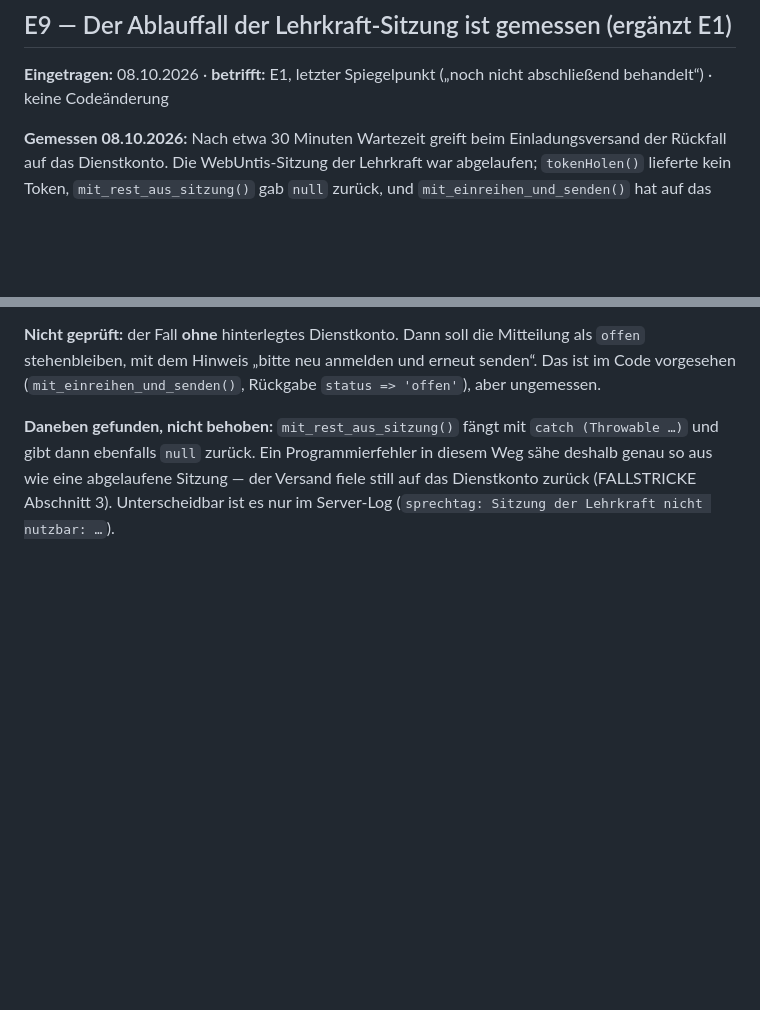
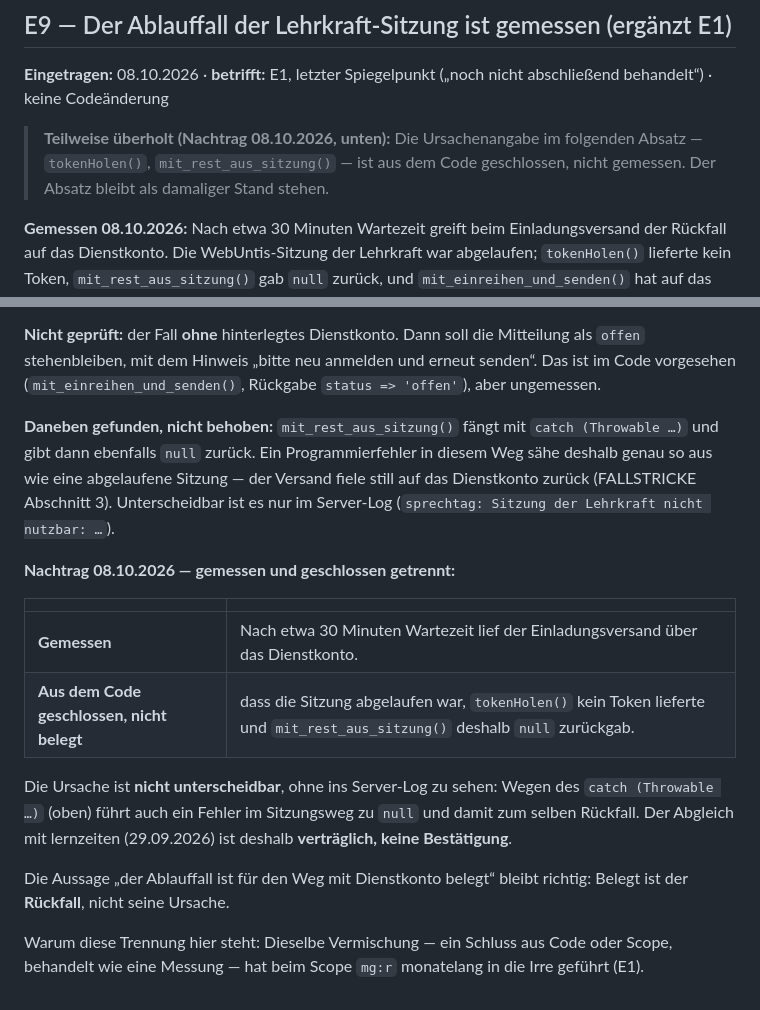
Before and after one commit to hornse/sprechtag, a Markdown page: docs/ENTSCHEIDUNGEN.md, 2 parts joined by grey strips. Drawn GitHub-style; blank space fills up the shorter version.

```diff
--- a/docs/ENTSCHEIDUNGEN.md
+++ b/docs/ENTSCHEIDUNGEN.md
@@ -334,6 +334,11 @@ entstehen leere Namen und eine still übersprungene Prüfung.
 **Eingetragen:** 08.10.2026 · **betrifft:** E1, letzter Spiegelpunkt
 („noch nicht abschließend behandelt“) · keine Codeänderung
 
+> **Teilweise überholt (Nachtrag 08.10.2026, unten):** Die Ursachenangabe
+> im folgenden Absatz — `tokenHolen()`, `mit_rest_aus_sitzung()` — ist aus
+> dem Code geschlossen, nicht gemessen. Der Absatz bleibt als damaliger
+> Stand stehen.
+
 **Gemessen 08.10.2026:** Nach etwa 30 Minuten Wartezeit greift beim
 Einladungsversand der Rückfall auf das Dienstkonto. Die
 WebUntis-Sitzung der Lehrkraft war abgelaufen; `tokenHolen()` lieferte
@@ -359,3 +364,22 @@ Programmierfehler in diesem Weg sähe deshalb genau so aus wie eine
 abgelaufene Sitzung — der Versand fiele still auf das Dienstkonto
 zurück (FALLSTRICKE Abschnitt 3). Unterscheidbar ist es nur im
 Server-Log (`sprechtag: Sitzung der Lehrkraft nicht nutzbar: …`).
+
+**Nachtrag 08.10.2026 — gemessen und geschlossen getrennt:**
+
+| | |
+|---|---|
+| **Gemessen** | Nach etwa 30 Minuten Wartezeit lief der Einladungsversand über das Dienstkonto. |
+| **Aus dem Code geschlossen, nicht belegt** | dass die Sitzung abgelaufen war, `tokenHolen()` kein Token lieferte und `mit_rest_aus_sitzung()` deshalb `null` zurückgab. |
+
+Die Ursache ist **nicht unterscheidbar**, ohne ins Server-Log zu sehen:
+Wegen des `catch (Throwable …)` (oben) führt auch ein Fehler im
+Sitzungsweg zu `null` und damit zum selben Rückfall. Der Abgleich mit
+lernzeiten (29.09.2026) ist deshalb **verträglich, keine Bestätigung**.
+
+Die Aussage „der Ablauffall ist für den Weg mit Dienstkonto belegt“
+bleibt richtig: Belegt ist der **Rückfall**, nicht seine Ursache.
+
+Warum diese Trennung hier steht: Dieselbe Vermischung — ein Schluss aus
+Code oder Scope, behandelt wie eine Messung — hat beim Scope `mg:r`
+monatelang in die Irre geführt (E1).
```
Also changed, not shown: docs/BEFUND-2026-10-08-einladungs-kachel.md (added, +97 -0 lines).
